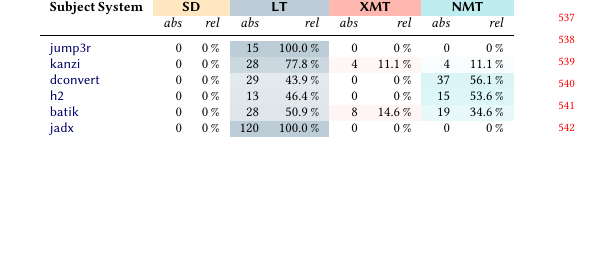
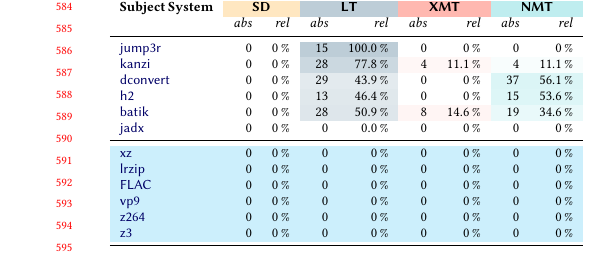
Before and after one commit to smba/workload_coverage_paper, a LaTeX paper (main.tex, which reads content.tex, preamble.tex): part of one column of page 5 of 12 before the commit and part of one column of page 6 of 13 after it, cut so that both start at the same text, the shorter picture padded with empty space. Compiled offline with pdfLaTeX.

Commit message:
prepared sections to be amended / extended

```diff
--- a/content.tex
+++ b/content.tex
@@ -236,7 +237,44 @@
 
 	\jadx &
 	0 & 0\,\% &
-	\cellcolor{lt-color!100!white}120 & \cellcolor{lt-color!100!white}100.0\,\% &
+	\cellcolor{lt-color!0!white}0 & \cellcolor{lt-color!0!white}0.0\,\% &
+	0 & 0\,\% &
+	0 & 0\,\%\\
+
+	\midrule
+	\rowcolor{cyan!20}	\xz &
+	0 & 0\,\% &
+	0 & 0\,\% &
+	0 & 0\,\% &
+	0 & 0\,\%\\
+
+	\rowcolor{cyan!20}	\lrzip &
+	0 & 0\,\% &
+	0 & 0\,\% &
+	0 & 0\,\% &
+	0 & 0\,\%\\
+
+	\rowcolor{cyan!20}	\flac &
+	0 & 0\,\% &
+	0 & 0\,\% &
+	0 & 0\,\% &
+	0 & 0\,\%\\
+
+	\rowcolor{cyan!20}	\vpnine &
+	0 & 0\,\% &
+	0 & 0\,\% &
+	0 & 0\,\% &
+	0 & 0\,\%\\
+
+	\rowcolor{cyan!20}	\xzwo &
+	0 & 0\,\% &
+	0 & 0\,\% &
+	0 & 0\,\% &
+	0 & 0\,\%\\
+
+	\rowcolor{cyan!20}	\zdrei &
+	0 & 0\,\% &
+	0 & 0\,\% &
 	0 & 0\,\% &
 	0 & 0\,\%\\
 
--- a/preamble.tex
+++ b/preamble.tex
@@ -154,6 +154,13 @@
 \newcommand{\dconvert}{\sosy{dconvert}}
 \newcommand{\jadx}{\sosy{jadx}}
 
+\newcommand{\xz}{\sosy{xz}}
+\newcommand{\lrzip}{\sosy{lrzip}}
+\newcommand{\flac}{\sosy{FLAC}}
+\newcommand{\vpnine}{\sosy{vp9}}
+\newcommand{\xzwo}{\sosy{z264}}
+\newcommand{\zdrei}{\sosy{z3}}
+
 \definecolor{cs-color-raw}{HTML}{ffa822}
 \definecolor{lt-color-raw}{HTML}{134e6f}
 \definecolor{xmt-color-raw}{HTML}{ff6150}
```
Also changed, not shown: tables/subject_systems.tex (+17 -8 lines), content.tex (5 more changed lines).
